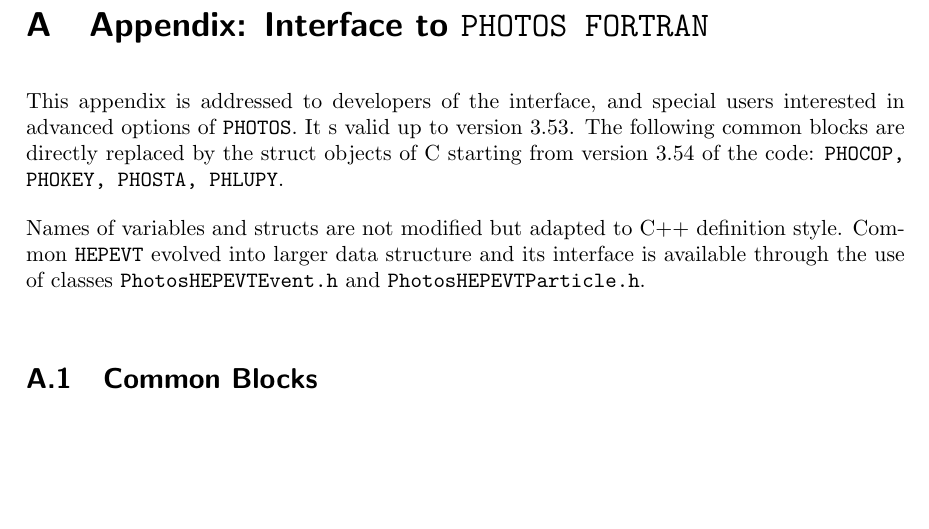
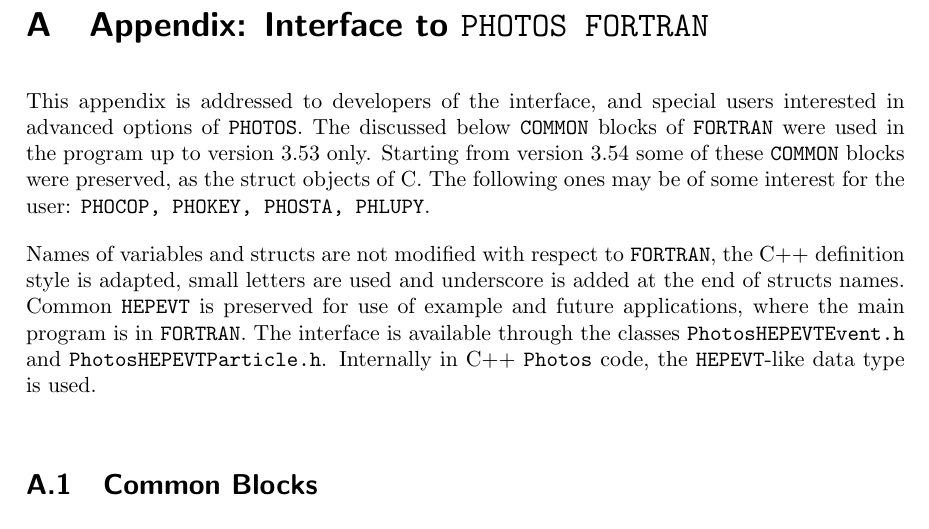
Before and after one commit to alisw/photospp, a LaTeX document (documentation/latex_documentation/Photos_interface_design.tex): part of page 23 of 34 before the commit and part of page 23 of 35 after it, cut so that both start at the same text, the shorter picture padded with empty space. Compiled offline with pdfLaTeX.

Commit message:
correction on struct-commons

```diff
--- a/documentation/latex_documentation/Photos_interface_design.tex
+++ b/documentation/latex_documentation/Photos_interface_design.tex
@@ -1012,13 +1012,22 @@ also acknowledged.
 
 This appendix is addressed to developers of the interface,
 and special users interested in advanced options of {\tt PHOTOS}.
-It s valid up to version 3.53. The following common blocks are directly replaced
-by the struct objects of C starting from version 3.54 of the code:
+The discussed below {\tt COMMON} blocks of {\tt FORTRAN} were used in the
+program up  to version 3.53 only.
+Starting from version 3.54 some of these {\tt COMMON}  blocks were preserved,
+as the struct objects of C. The following ones may be of some interest for the
+user:
 {\tt PHOCOP, PHOKEY, PHOSTA, PHLUPY}.
 
-Names of variables and structs are not modified but adapted to C++ definition style.
-Common {\tt HEPEVT} evolved into larger data structure and its interface is available
-through the use of classes {\tt PhotosHEPEVTEvent.h} and {\tt PhotosHEPEVTParticle.h}.
+Names of variables and structs are not modified with respect to {\tt FORTRAN},
+the  C++ definition style is adapted, small letters are used and underscore is added at the
+end of structs names.
+Common {\tt HEPEVT} is preserved for use of example and future applications,
+ where the main program is in {\tt FORTRAN}.
+The interface is available
+through the classes {\tt PhotosHEPEVTEvent.h} and {\tt PhotosHEPEVTParticle.h}.
+Internally in C++  {\tt Photos} code, the {\tt HEPEVT}-like  data type
+is used.
 
 \subsection{Common Blocks}
 
```
